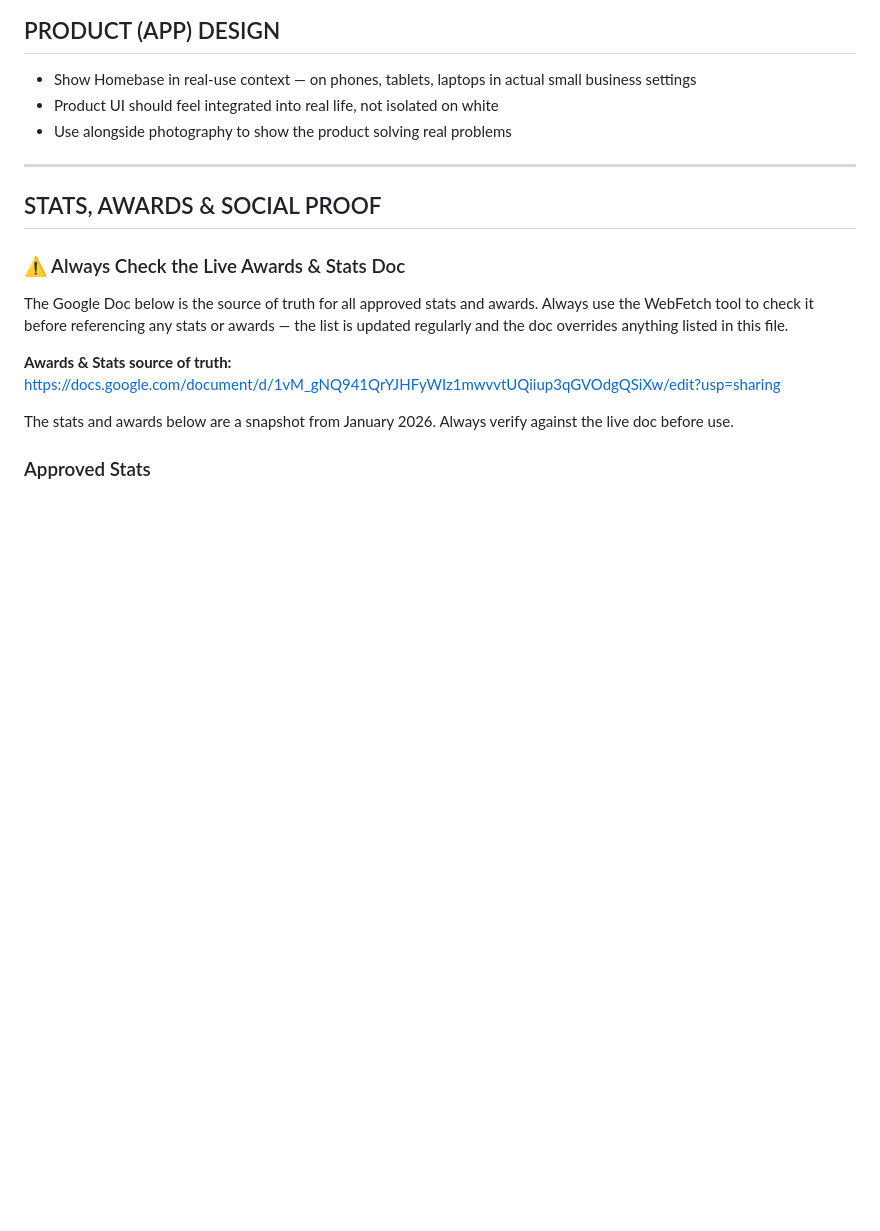
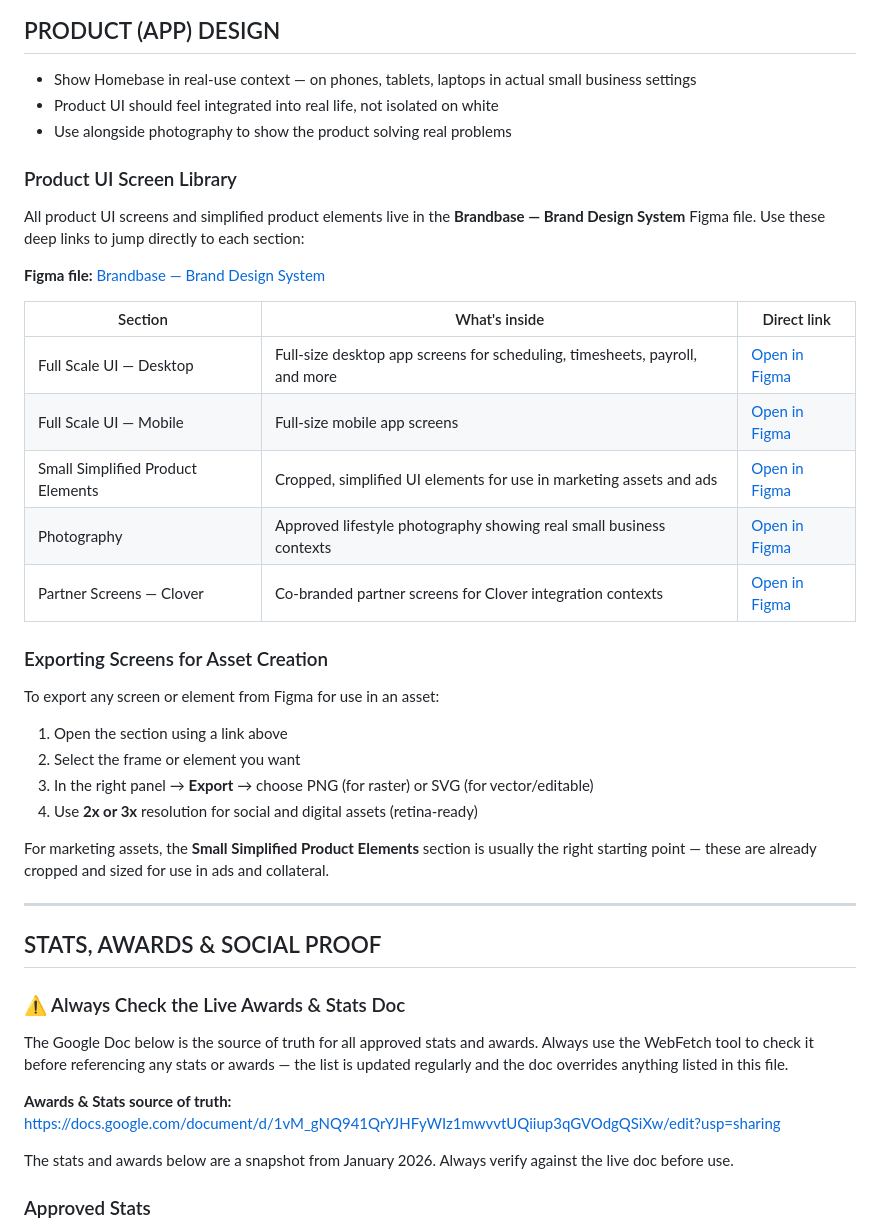
Before and after one commit to homiedan/homebase-brand-guide, a Markdown page: homebase-brand.md, the part around the change. GitHub-like rendering; blank space fills up the shorter version.

```diff
--- a/homebase-brand.md
+++ b/homebase-brand.md
@@ -450,6 +450,28 @@ Adjust colors and softness per context, but always stay within the brand palette
 - Product UI should feel integrated into real life, not isolated on white
 - Use alongside photography to show the product solving real problems
 
+### Product UI Screen Library
+All product UI screens and simplified product elements live in the **Brandbase — Brand Design System** Figma file. Use these deep links to jump directly to each section:
+
+**Figma file:** [Brandbase — Brand Design System](https://www.figma.com/design/T42eNS4jKEbz7H3KwVepq5/Brandbase--Brand-Design-System)
+
+| Section | What's inside | Direct link |
+|---|---|---|
+| Full Scale UI — Desktop | Full-size desktop app screens for scheduling, timesheets, payroll, and more | [Open in Figma](https://www.figma.com/design/T42eNS4jKEbz7H3KwVepq5/Brandbase--Brand-Design-System?node-id=6636-32262) |
+| Full Scale UI — Mobile | Full-size mobile app screens | [Open in Figma](https://www.figma.com/design/T42eNS4jKEbz7H3KwVepq5/Brandbase--Brand-Design-System?node-id=6635-20193) |
+| Small Simplified Product Elements | Cropped, simplified UI elements for use in marketing assets and ads | [Open in Figma](https://www.figma.com/design/T42eNS4jKEbz7H3KwVepq5/Brandbase--Brand-Design-System?node-id=6636-32266) |
+| Photography | Approved lifestyle photography showing real small business contexts | [Open in Figma](https://www.figma.com/design/T42eNS4jKEbz7H3KwVepq5/Brandbase--Brand-Design-System?node-id=6636-32272) |
+| Partner Screens — Clover | Co-branded partner screens for Clover integration contexts | [Open in Figma](https://www.figma.com/design/T42eNS4jKEbz7H3KwVepq5/Brandbase--Brand-Design-System?node-id=6640-33004) |
+
+### Exporting Screens for Asset Creation
+To export any screen or element from Figma for use in an asset:
+1. Open the section using a link above
+2. Select the frame or element you want
+3. In the right panel → **Export** → choose PNG (for raster) or SVG (for vector/editable)
+4. Use **2x or 3x** resolution for social and digital assets (retina-ready)
+
+For marketing assets, the **Small Simplified Product Elements** section is usually the right starting point — these are already cropped and sized for use in ads and collateral.
+
 ---
 
 ## STATS, AWARDS & SOCIAL PROOF
```
